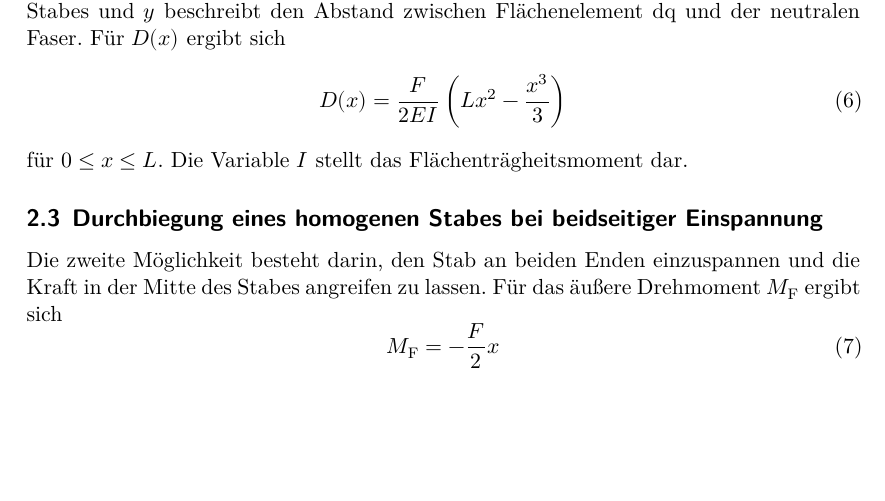
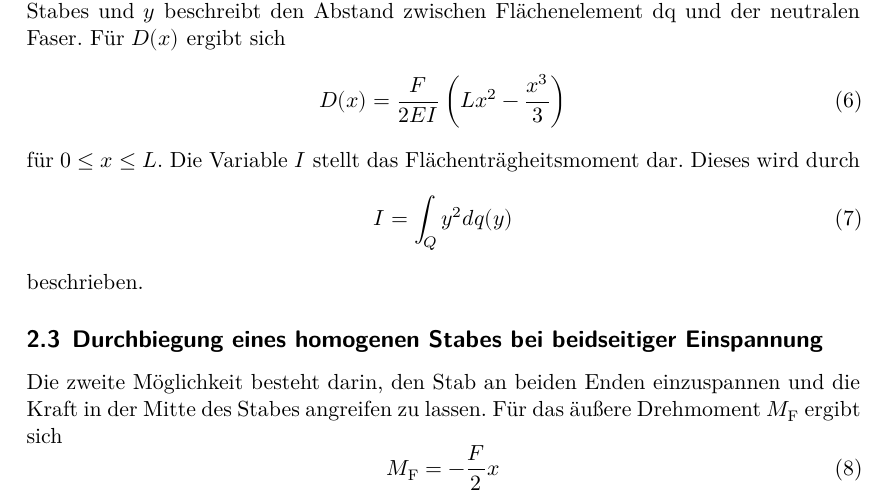
Before and after one commit to NicoWeio/AP, a LaTeX document (V103_Biegung_elastischer_Staebe/main.tex, which reads V103_Biegung_elastischer_Staebe/content/theorie.tex): part of page 4 of 5, cut so that both start at the same text, the shorter picture padded with empty space. Compiled offline with XeLaTeX.

Commit message:
Update theorie.tex

```diff
--- a/V103_Biegung_elastischer_Staebe/content/theorie.tex
+++ b/V103_Biegung_elastischer_Staebe/content/theorie.tex
@@ -50,6 +50,11 @@
         D(x) = \frac{F}{2EI} \left(Lx^2 - \frac{x^3}{3}\right) \label{eqn:einsD}
     \end{equation}
     für $0 \leq x \leq L$. Die Variable $I$ stellt das Flächenträgheitsmoment dar.
+    Dieses wird durch
+    \begin{equation}
+        I = \int_Q y^2 dq(y)
+    \end{equation}
+    beschrieben.
 
 \subsection{Durchbiegung eines homogenen Stabes bei beidseitiger Einspannung} \label{sec:beidseitig}
 
```
